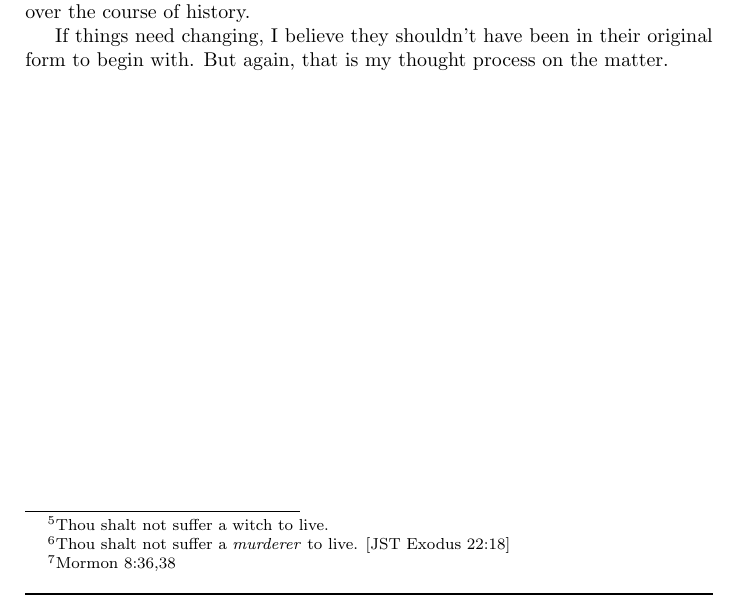
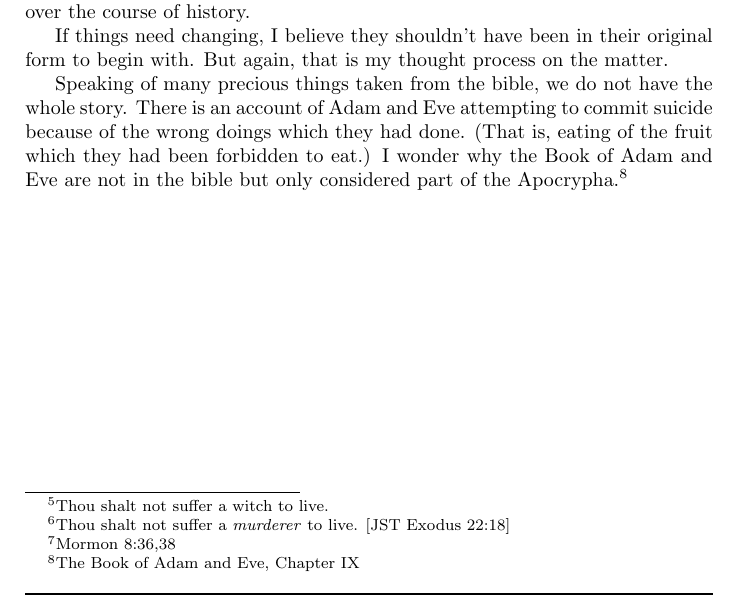
Before and after one commit to kegg/docs, a LaTeX thesis (living/religion.tex, which reads living/articles/change.tex): part of page 16 of 109, cut so that both start at the same text. Compiled offline with pdfLaTeX.

Commit message:
Added to change
Added a question regarding the book of Adam and Eve.

```diff
--- a/living/articles/change.tex
+++ b/living/articles/change.tex
@@ -72,3 +72,10 @@ over the course of history.
 
 If things need changing, I believe they shouldn't have been in their original
 form to begin with. But again, that is my thought process on the matter.
+
+Speaking of many precious things taken from the bible, we do not have the whole
+story. There is an account of Adam and Eve attempting to commit suicide because of
+the wrong doings which they had done. (That is, eating of the fruit which they had
+	been forbidden to eat.) I wonder why the Book of Adam and Eve are not in the bible
+but only considered part of the Apocrypha.\footnote{The Book of Adam and Eve,
+Chapter IX}
```
